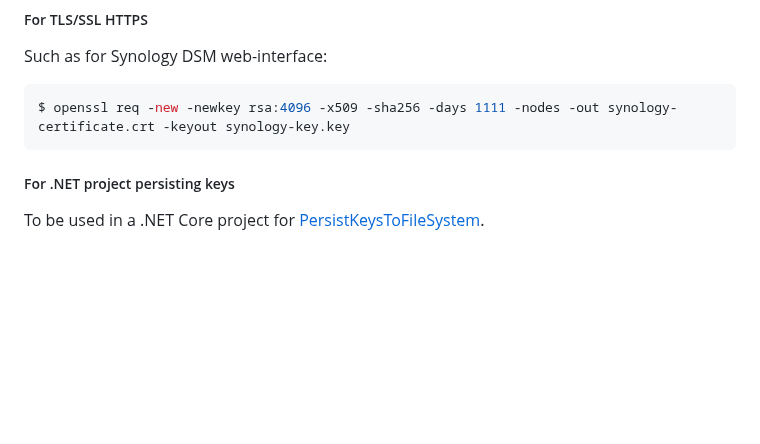
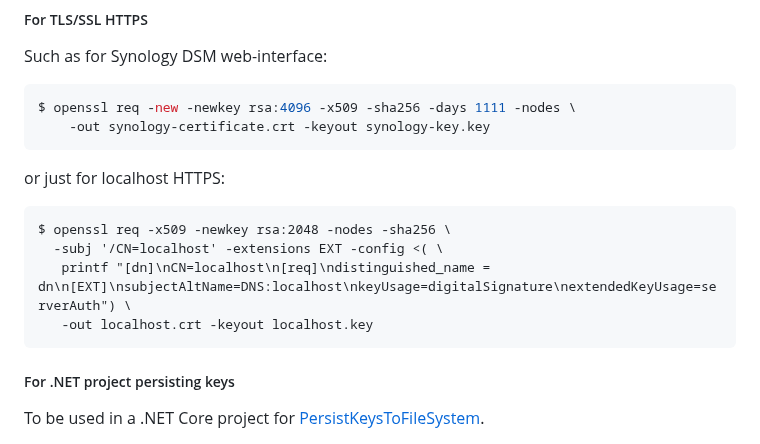
Before and after one commit to retifrav/scraps, a Markdown page: _linux/index.md, the part around the change. GitHub-like rendering; blank space fills up the shorter version.

Commit message:
Linux: HTTPS certificate for localhost

````diff
--- a/_linux/index.md
+++ b/_linux/index.md
@@ -1644,7 +1644,17 @@ $ echo | openssl s_client -connect outlook.office365.com:587 -starttls smtp 2>&1
 Such as for Synology DSM web-interface:
 
 ``` sh
-$ openssl req -new -newkey rsa:4096 -x509 -sha256 -days 1111 -nodes -out synology-certificate.crt -keyout synology-key.key
+$ openssl req -new -newkey rsa:4096 -x509 -sha256 -days 1111 -nodes \
+    -out synology-certificate.crt -keyout synology-key.key
+```
+
+or just for localhost HTTPS:
+
+```
+$ openssl req -x509 -newkey rsa:2048 -nodes -sha256 \
+  -subj '/CN=localhost' -extensions EXT -config <( \
+   printf "[dn]\nCN=localhost\n[req]\ndistinguished_name = dn\n[EXT]\nsubjectAltName=DNS:localhost\nkeyUsage=digitalSignature\nextendedKeyUsage=serverAuth") \
+   -out localhost.crt -keyout localhost.key
 ```
 
 ##### For .NET project persisting keys
````
